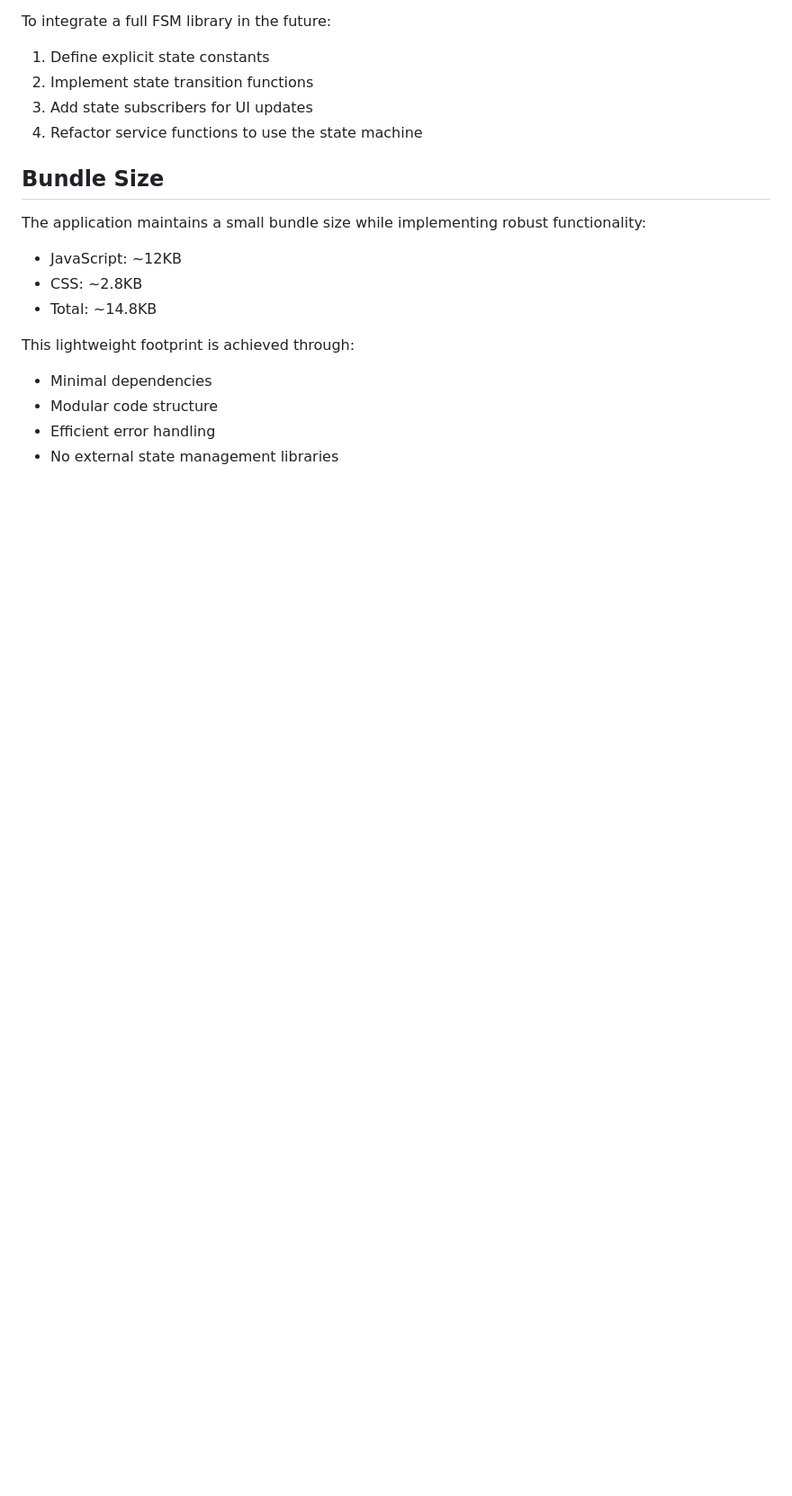
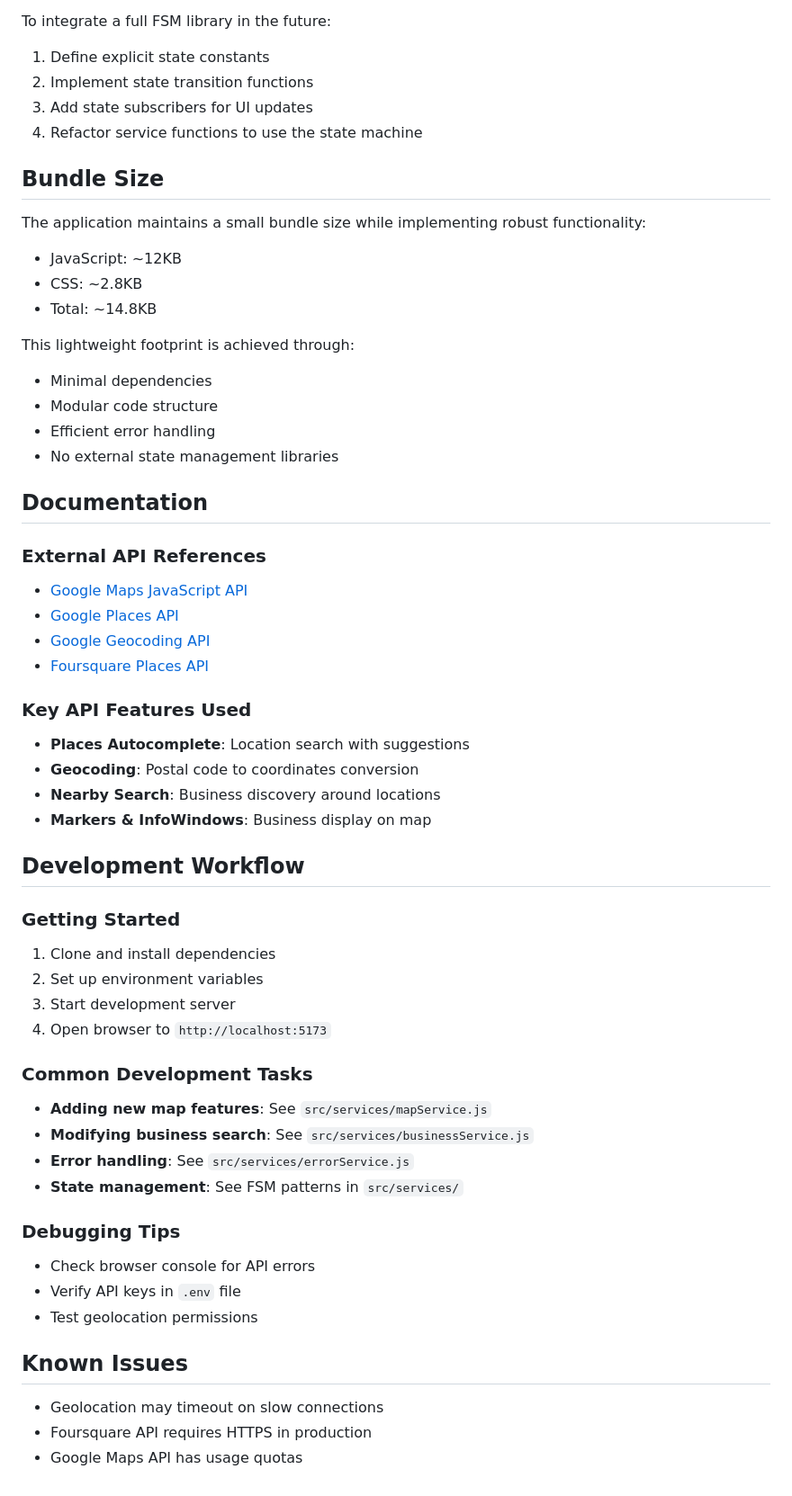
Before and after one commit to acidtone/hello-google-map, a Markdown page: README.md, the part around the change. Shown: that part at 90% size. Drawn GitHub-style; blank space fills up the shorter version.

Commit message:
added project context for Cursor

```diff
--- a/README.md
+++ b/README.md
@@ -217,3 +217,42 @@ This lightweight footprint is achieved through:
 - Modular code structure
 - Efficient error handling
 - No external state management libraries
+
+## Documentation
+
+### External API References
+- [Google Maps JavaScript API](https://developers.google.com/maps/documentation/javascript)
+- [Google Places API](https://developers.google.com/maps/documentation/javascript/places)
+- [Google Geocoding API](https://developers.google.com/maps/documentation/javascript/geocoding)
+- [Foursquare Places API](https://developer.foursquare.com/docs/places-api)
+
+### Key API Features Used
+- **Places Autocomplete**: Location search with suggestions
+- **Geocoding**: Postal code to coordinates conversion
+- **Nearby Search**: Business discovery around locations
+- **Markers & InfoWindows**: Business display on map
+
+## Development Workflow
+
+### Getting Started
+1. Clone and install dependencies
+2. Set up environment variables
+3. Start development server
+4. Open browser to `http://localhost:5173`
+
+### Common Development Tasks
+- **Adding new map features**: See `src/services/mapService.js`
+- **Modifying business search**: See `src/services/businessService.js`
+- **Error handling**: See `src/services/errorService.js`
+- **State management**: See FSM patterns in `src/services/`
+
+### Debugging Tips
+- Check browser console for API errors
+- Verify API keys in `.env` file
+- Test geolocation permissions
+
+## Known Issues
+
+- Geolocation may timeout on slow connections
+- Foursquare API requires HTTPS in production
+- Google Maps API has usage quotas
```
